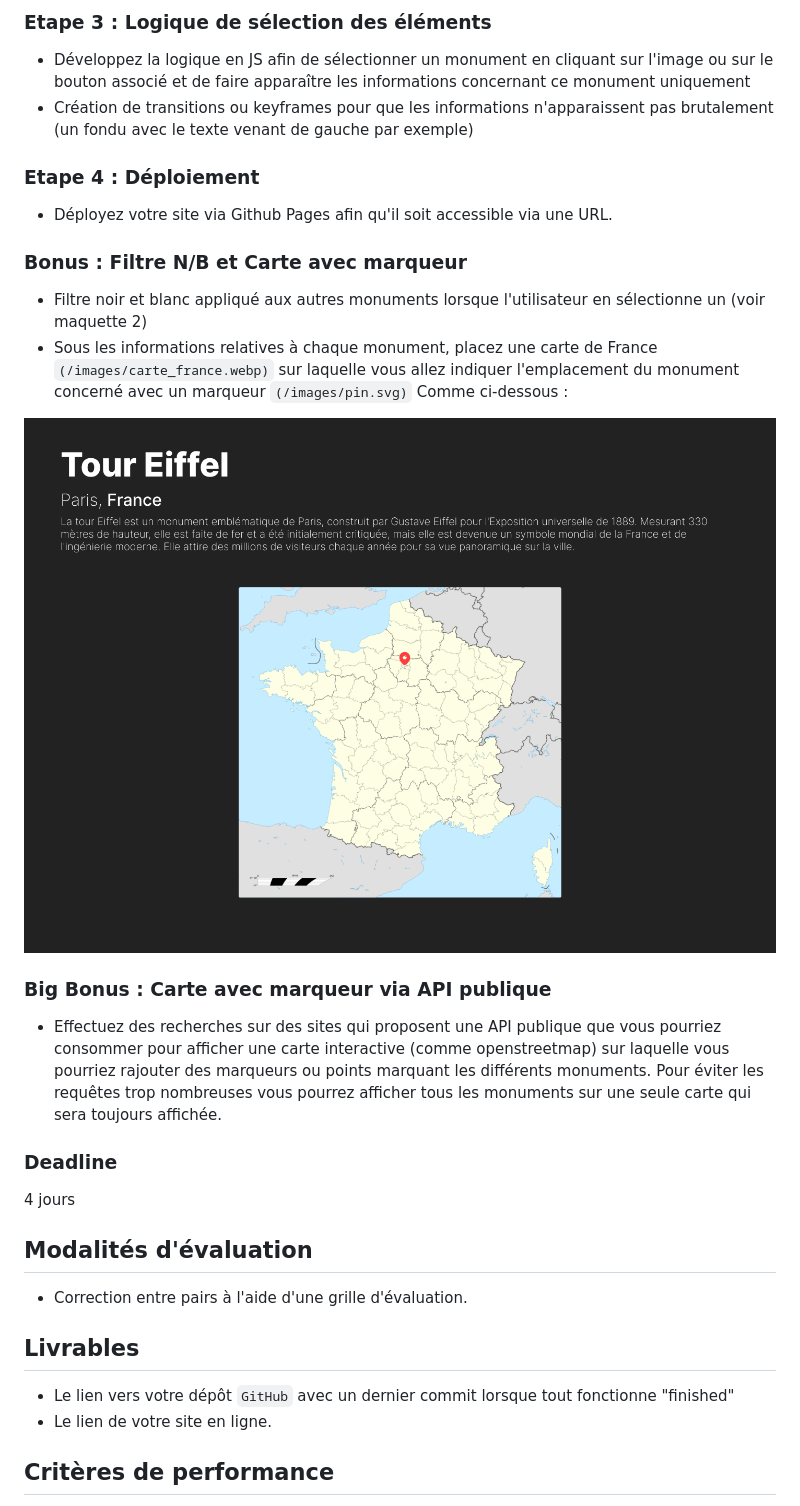
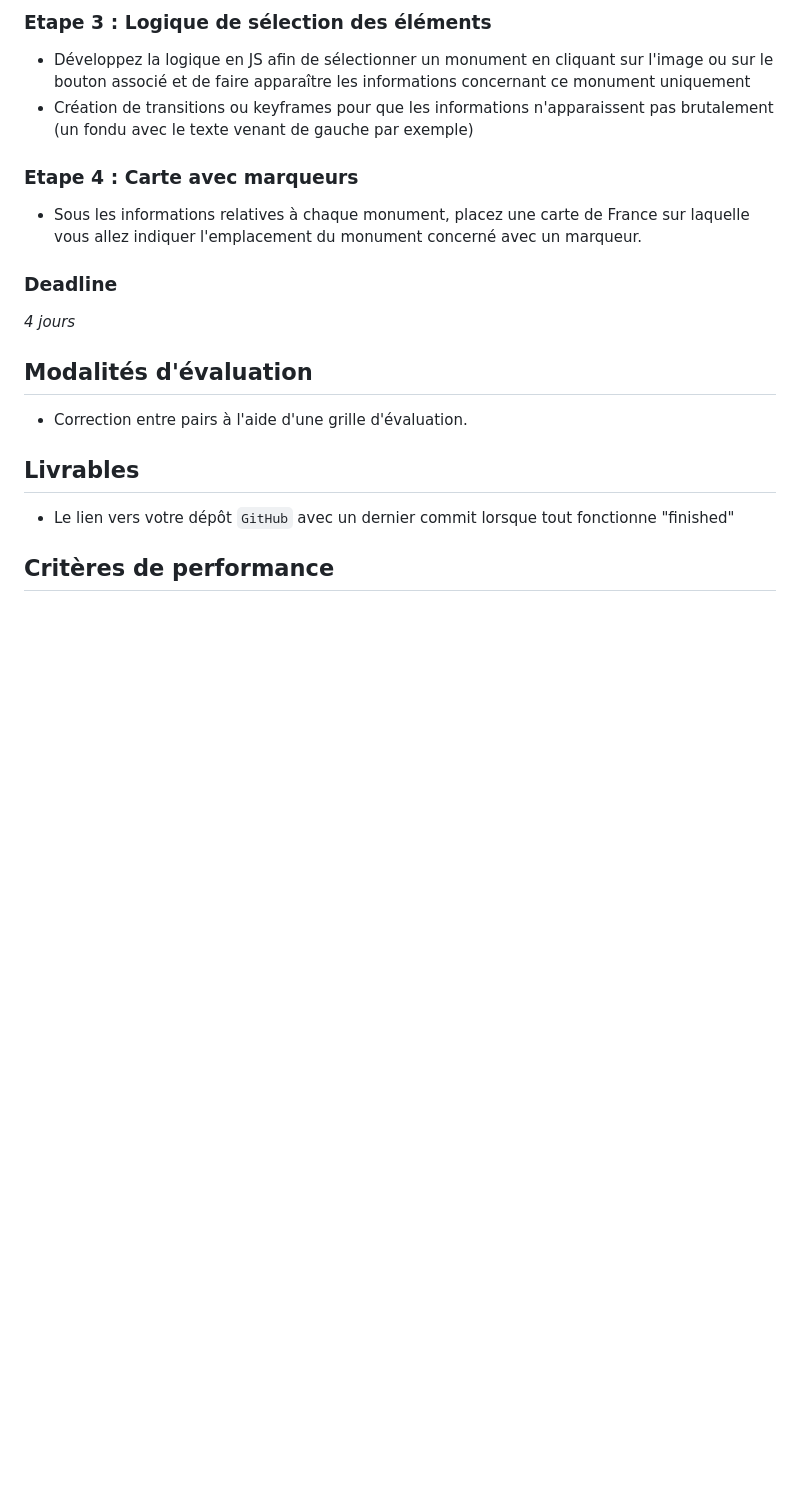
Before and after one commit to Pauline-13/Monuments, a Markdown page: README.md, the part around the change printed below. Rendered like a GitHub page; blank space fills up the shorter version.

```diff
--- a/README.md
+++ b/README.md
@@ -35,35 +35,22 @@ Le client souhaiterait également afficher une carte de France avec un marqueur
 - Développez la logique en JS afin de sélectionner un monument en cliquant sur l'image ou sur le bouton associé et de faire apparaître les informations concernant ce monument uniquement
 - Création de transitions ou keyframes pour que les informations n'apparaissent pas brutalement (un fondu avec le texte venant de gauche par exemple)
 
-### Etape 4 : Déploiement
-
-- Déployez votre site via Github Pages afin qu'il soit accessible via une URL.
-
-### Bonus : Filtre N/B et Carte avec marqueur
-
-- Filtre noir et blanc appliqué aux autres monuments lorsque l'utilisateur en sélectionne un (voir maquette 2)
-- Sous les informations relatives à chaque monument, placez une carte de France `(/images/carte_france.webp)` sur laquelle vous allez indiquer l'emplacement du monument concerné avec un marqueur `(/images/pin.svg)`
-Comme ci-dessous :
-
-![img_html](./images/bonus_monuments.png)
-
-### Big Bonus : Carte avec marqueur via API publique
-
-- Effectuez des recherches sur des sites qui proposent une API publique que vous pourriez consommer pour afficher une carte interactive (comme openstreetmap) sur laquelle vous pourriez rajouter des marqueurs ou points marquant les différents monuments.
-Pour éviter les requêtes trop nombreuses vous pourrez afficher tous les monuments sur une seule carte qui sera toujours affichée.
+### Etape 4 : Carte avec marqueurs
+- Sous les informations relatives à chaque monument, placez une carte de France sur laquelle vous allez indiquer l'emplacement du monument concerné avec un marqueur.
 
 ### Deadline
+*4 jours*
 
-4 jours
 
 ## Modalités d'évaluation
 
 - Correction entre pairs à l'aide d'une grille d'évaluation.
 
+
 ## Livrables
 
 - Le lien vers votre dépôt `GitHub` avec un dernier commit lorsque tout fonctionne "finished"
-- Le lien de votre site en ligne.
+
 
 ## Critères de performance
 
```
Also changed, not shown: other parts of README.md (+7 -16 lines).
